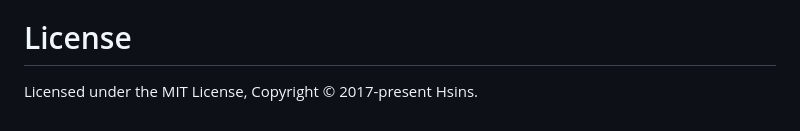
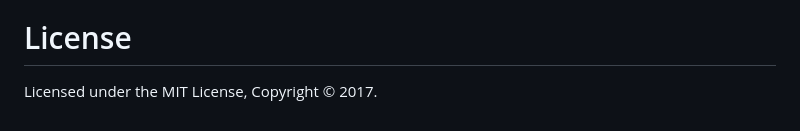
Before and after one commit to waliyani09/MERN-Todo-List, a Markdown page: README.md, the part around the change. GitHub-like rendering.

```diff
--- a/README.md
+++ b/README.md
@@ -94,4 +94,4 @@ All the notes I took in [Markdown](https://daringfireball.net/projects/markdown/
 
 # License
 
-Licensed under the MIT License, Copyright © 2017-present Hsins.
+Licensed under the MIT License, Copyright © 2017.
```
